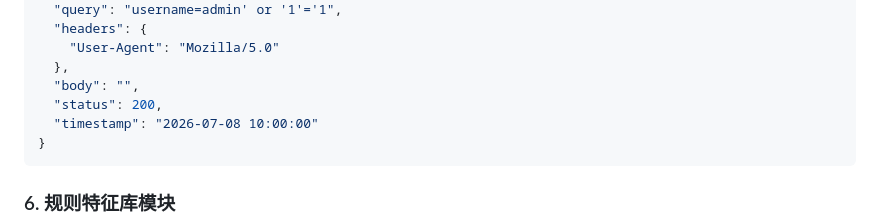
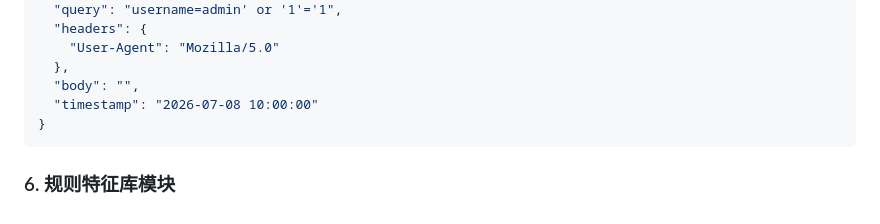
Before and after one commit to accelerator-s/ai_ids_infra, a Markdown page: README.md, the part around the change. Rendered like a GitHub page.

Commit message:
revert: remove HTTP status from request example

````diff
--- a/README.md
+++ b/README.md
@@ -254,7 +254,6 @@ User-Agent
     "User-Agent": "Mozilla/5.0"
   },
   "body": "",
-  "status": 200,
   "timestamp": "2026-07-08 10:00:00"
 }
 ```
````
